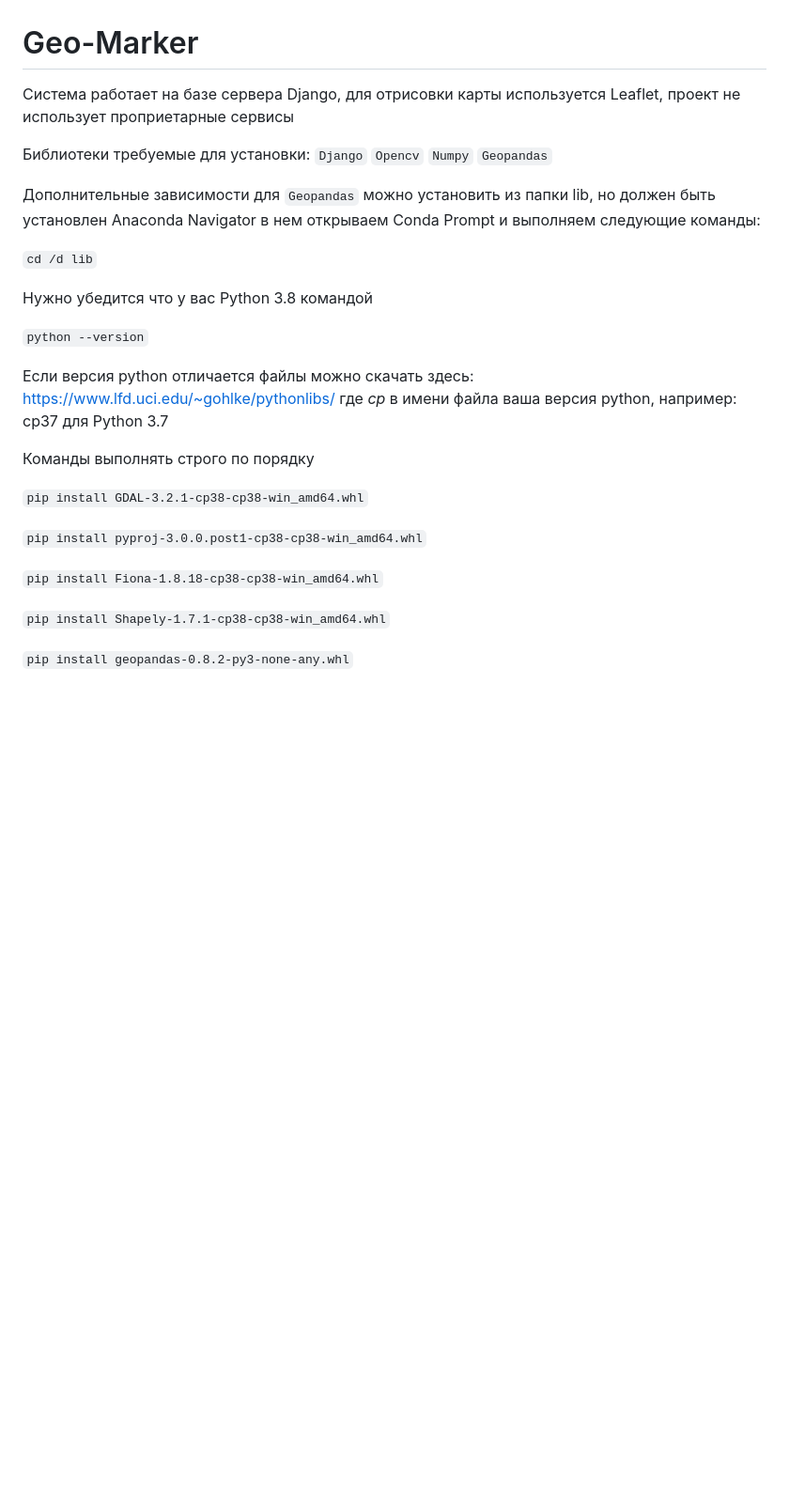
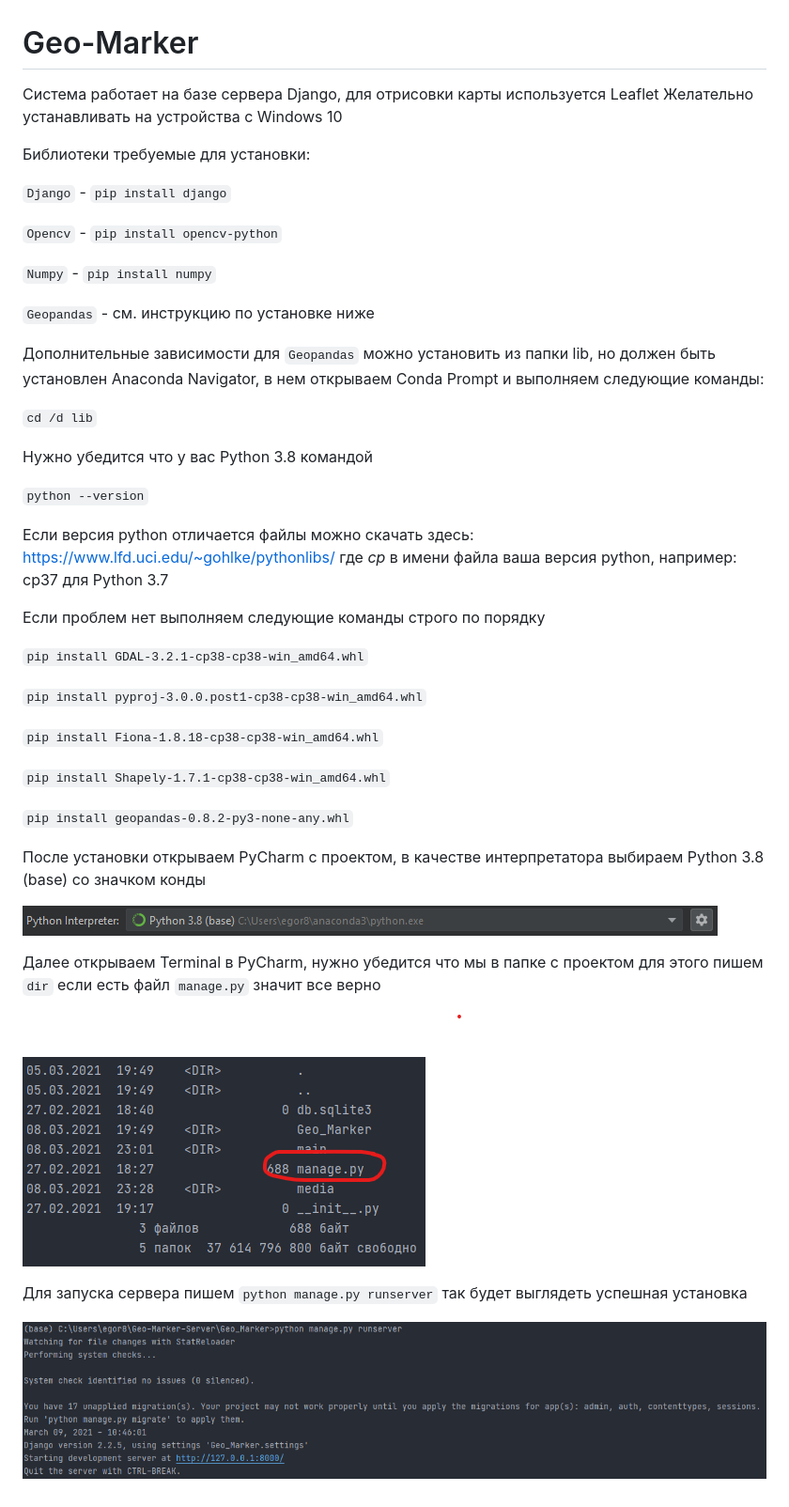
Before and after one commit to Yegor-own/Geo-Maker, a Markdown page: README.md, the part around the change. Shown: that part at 94% size. Rendered like a GitHub page; pictures changed too: img.png (added), img_2.png (added), img_3.png (added); blank space fills up the shorter version.

```diff
--- a/README.md
+++ b/README.md
@@ -1,14 +1,19 @@
 # Geo-Marker
 
-Система работает на базе сервера Django, для отрисовки карты используется Leaflet, проект не использует проприетарные сервисы
+Система работает на базе сервера Django, для отрисовки карты используется Leaflet
+Желательно устанавливать на устройства с Windows 10
 
 Библиотеки требуемые для установки:
-`Django`
-`Opencv`
-`Numpy`
-`Geopandas`
 
-Дополнительные зависимости для `Geopandas` можно установить из папки lib, но должен быть установлен Anaconda Navigator в нем открываем Conda Prompt и выполняем следующие команды:
+`Django` - `pip install django`
+
+`Opencv` - `pip install opencv-python`
+
+`Numpy` - `pip install numpy`
+
+`Geopandas` - см. инструкцию по установке ниже
+
+Дополнительные зависимости для `Geopandas` можно установить из папки lib, но должен быть установлен Anaconda Navigator, в нем открываем Conda Prompt и выполняем следующие команды:
 
 `cd /d lib`
 
@@ -19,7 +24,7 @@
 Если версия python отличается файлы можно скачать здесь: https://www.lfd.uci.edu/~gohlke/pythonlibs/
 где _cp_ в имени файла ваша версия python, например: cp37 для Python 3.7
 
-Команды выполнять строго по порядку
+Если проблем нет выполняем следующие команды строго по порядку
 
 `pip install GDAL-3.2.1-cp38-cp38-win_amd64.whl`
 
@@ -30,3 +35,15 @@
 `pip install Shapely-1.7.1-cp38-cp38-win_amd64.whl`
 
 `pip install geopandas-0.8.2-py3-none-any.whl`
+
+После установки открываем PyCharm с проектом, в качестве интерпретатора выбираем Python 3.8 (base) со значком конды
+
+![img.png](img.png)
+
+Далее открываем Terminal в PyCharm, нужно убедится что мы в папке с проектом для этого пишем `dir` если есть файл `manage.py` значит все верно
+
+![img_2.png](img_2.png)
+
+Для запуска сервера пишем `python manage.py runserver` так будет выглядеть успешная установка
+
+![img_3.png](img_3.png)
```
Also changed, not shown: img_1.png (added), 2 other files.
